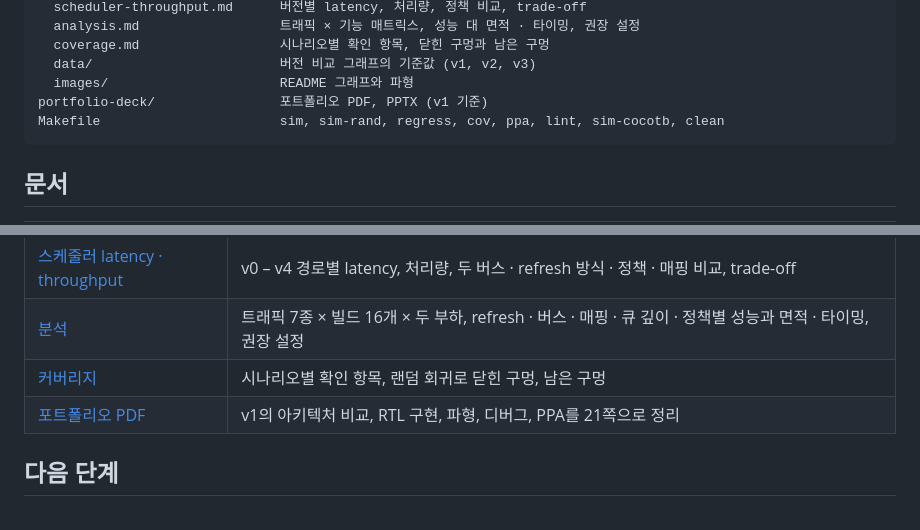
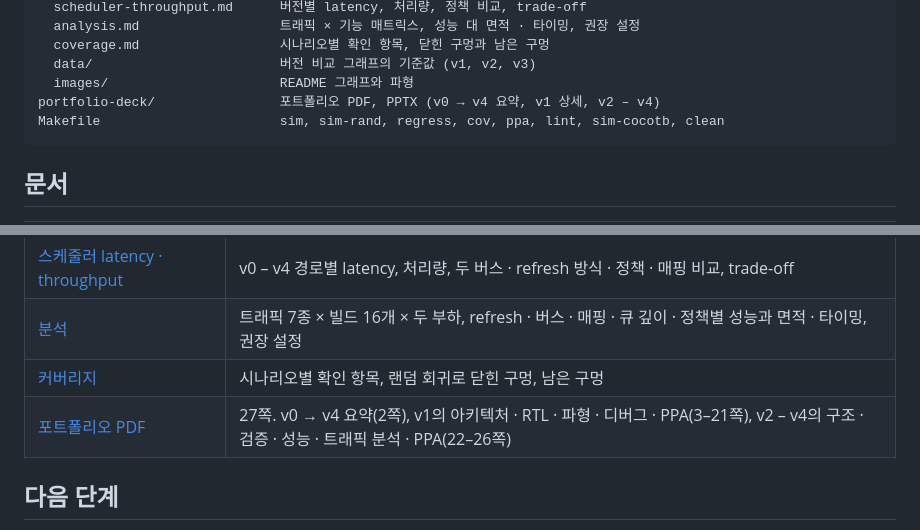
Before and after one commit to yhkwon-git/mini-dram-controller, a Markdown page: README.md, 2 parts joined by grey strips. GitHub-like rendering.

````diff
--- a/README.md
+++ b/README.md
@@ -527,7 +527,7 @@ docs/
   coverage.md                  시나리오별 확인 항목, 닫힌 구멍과 남은 구멍
   data/                        버전 비교 그래프의 기준값 (v1, v2, v3)
   images/                      README 그래프와 파형
-portfolio-deck/                포트폴리오 PDF, PPTX (v1 기준)
+portfolio-deck/                포트폴리오 PDF, PPTX (v0 → v4 요약, v1 상세, v2 – v4)
 Makefile                       sim, sim-rand, regress, cov, ppa, lint, sim-cocotb, clean
 ```
 
@@ -540,7 +540,7 @@ Makefile                       sim, sim-rand, regress, cov, ppa, lint, sim-cocot
 | [스케줄러 latency · throughput](docs/scheduler-throughput.md) | v0 – v4 경로별 latency, 처리량, 두 버스 · refresh 방식 · 정책 · 매핑 비교, trade-off |
 | [분석](docs/analysis.md) | 트래픽 7종 × 빌드 16개 × 두 부하, refresh · 버스 · 매핑 · 큐 깊이 · 정책별 성능과 면적 · 타이밍, 권장 설정 |
 | [커버리지](docs/coverage.md) | 시나리오별 확인 항목, 랜덤 회귀로 닫힌 구멍, 남은 구멍 |
-| [포트폴리오 PDF](portfolio-deck/MiniDramController_Portfolio.pdf) | v1의 아키텍처 비교, RTL 구현, 파형, 디버그, PPA를 21쪽으로 정리 |
+| [포트폴리오 PDF](portfolio-deck/MiniDramController_Portfolio.pdf) | 27쪽. v0 → v4 요약(2쪽), v1의 아키텍처 · RTL · 파형 · 디버그 · PPA(3–21쪽), v2 – v4의 구조 · 검증 · 성능 · 트래픽 분석 · PPA(22–26쪽) |
 
 ## 다음 단계
 
````
Also changed, not shown: other parts of README.md (+3 -3 lines), portfolio-deck/cover.png, 2 other files.
